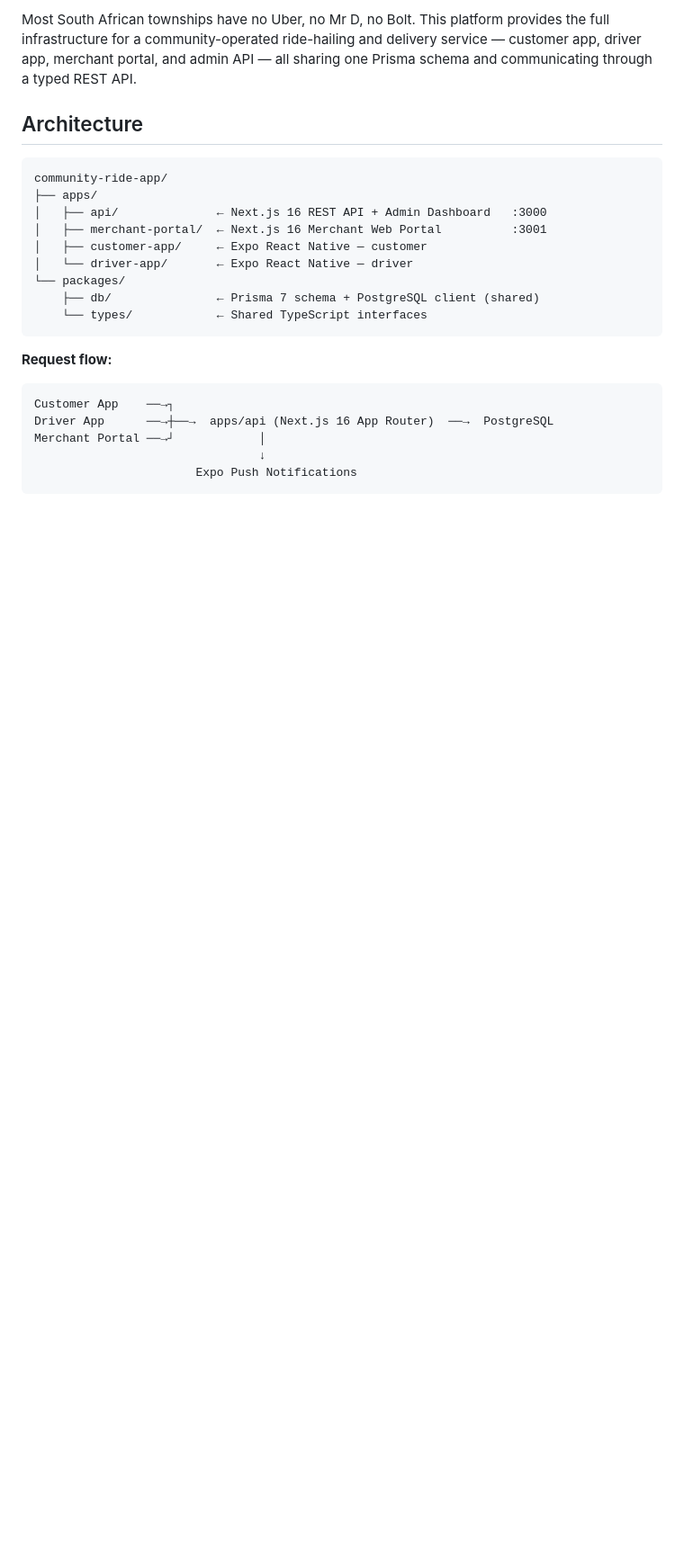
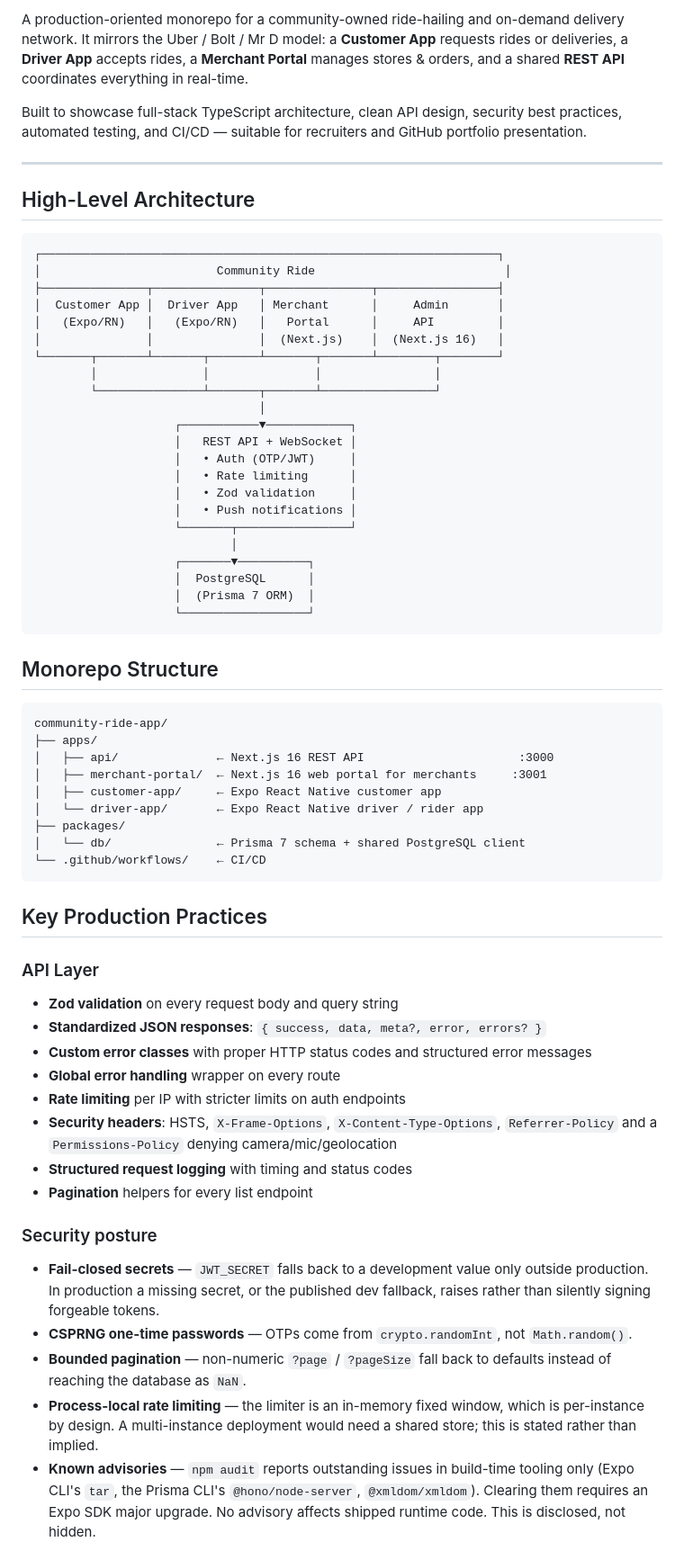
Before and after one commit to machetheDM/community-ride-app, a Markdown page: README.md, the part around one of its changes. Shown at 90% size. GitHub-like rendering; blank space fills up the shorter version.

````diff
--- a/README.md
+++ b/README.md
@@ -4,25 +4,77 @@
 
-Most South African townships have no Uber, no Mr D, no Bolt. This platform provides the full infrastructure for a community-operated ride-hailing and delivery service — customer app, driver app, merchant portal, and admin API — all sharing one Prisma schema and communicating through a typed REST API.
+A production-oriented monorepo for a community-owned ride-hailing and on-demand delivery network. It mirrors the Uber / Bolt / Mr D model: a **Customer App** requests rides or deliveries, a **Driver App** accepts rides, a **Merchant Portal** manages stores & orders, and a shared **REST API** coordinates everything in real-time.
 
-## Architecture
+Built to showcase full-stack TypeScript architecture, clean API design, security best practices, automated testing, and CI/CD — suitable for recruiters and GitHub portfolio presentation.
+
+---
+
+## High-Level Architecture
+
+```
+┌─────────────────────────────────────────────────────────────────┐
+│                         Community Ride                           │
+├───────────────┬───────────────┬───────────────┬─────────────────┤
+│  Customer App │  Driver App   │ Merchant      │     Admin       │
+│   (Expo/RN)   │   (Expo/RN)   │   Portal      │     API         │
+│               │               │  (Next.js)    │  (Next.js 16)   │
+└───────┬───────┴───────┬───────┴───────┬───────┴────────┬────────┘
+        │               │               │                │
+        └───────────────┴───────┬───────┴────────────────┘
+                                │
+                    ┌───────────▼────────────┐
+                    │   REST API + WebSocket │
+                    │   • Auth (OTP/JWT)     │
+                    │   • Rate limiting      │
+                    │   • Zod validation     │
+                    │   • Push notifications │
+                    └───────┬────────────────┘
+                            │
+                    ┌───────▼──────────┐
+                    │  PostgreSQL      │
+                    │  (Prisma 7 ORM)  │
+                    └──────────────────┘
+```
+
+## Monorepo Structure
 
 ```
 community-ride-app/
 ├── apps/
-│   ├── api/              ← Next.js 16 REST API + Admin Dashboard   :3000
-│   ├── merchant-portal/  ← Next.js 16 Merchant Web Portal          :3001
-│   ├── customer-app/     ← Expo React Native — customer
-│   └── driver-app/       ← Expo React Native — driver
-└── packages/
-    ├── db/               ← Prisma 7 schema + PostgreSQL client (shared)
-    └── types/            ← Shared TypeScript interfaces
+│   ├── api/              ← Next.js 16 REST API                      :3000
+│   ├── merchant-portal/  ← Next.js 16 web portal for merchants     :3001
+│   ├── customer-app/     ← Expo React Native customer app
+│   └── driver-app/       ← Expo React Native driver / rider app
+├── packages/
+│   └── db/               ← Prisma 7 schema + shared PostgreSQL client
+└── .github/workflows/    ← CI/CD
 ```
 
-**Request flow:**
-```
-Customer App    ──→┐
-Driver App      ──→┼──→  apps/api (Next.js 16 App Router)  ──→  PostgreSQL
-Merchant Portal ──→┘            │
-                                ↓
-                       Expo Push Notifications
-```
+## Key Production Practices
+
+### API Layer
+- **Zod validation** on every request body and query string
+- **Standardized JSON responses**: `{ success, data, meta?, error, errors? }`
+- **Custom error classes** with proper HTTP status codes and structured error messages
+- **Global error handling** wrapper on every route
+- **Rate limiting** per IP with stricter limits on auth endpoints
+- **Security headers**: HSTS, `X-Frame-Options`, `X-Content-Type-Options`,
+  `Referrer-Policy` and a `Permissions-Policy` denying camera/mic/geolocation
+- **Structured request logging** with timing and status codes
+- **Pagination** helpers for every list endpoint
+
+### Security posture
+- **Fail-closed secrets** — `JWT_SECRET` falls back to a development value only
+  outside production. In production a missing secret, or the published dev
+  fallback, raises rather than silently signing forgeable tokens.
+- **CSPRNG one-time passwords** — OTPs come from `crypto.randomInt`, not
+  `Math.random()`.
+- **Bounded pagination** — non-numeric `?page` / `?pageSize` fall back to
+  defaults instead of reaching the database as `NaN`.
+- **Process-local rate limiting** — the limiter is an in-memory fixed window,
+  which is per-instance by design. A multi-instance deployment would need a
+  shared store; this is stated rather than implied.
+- **Known advisories** — `npm audit` reports outstanding issues in build-time
+  tooling only (Expo CLI's `tar`, the Prisma CLI's `@hono/node-server`,
+  `@xmldom/xmldom`). Clearing them requires an Expo SDK major upgrade. No
+  advisory affects shipped runtime code. This is disclosed, not hidden.
+
````
Also changed, not shown: other parts of README.md (+113 -55 lines).
